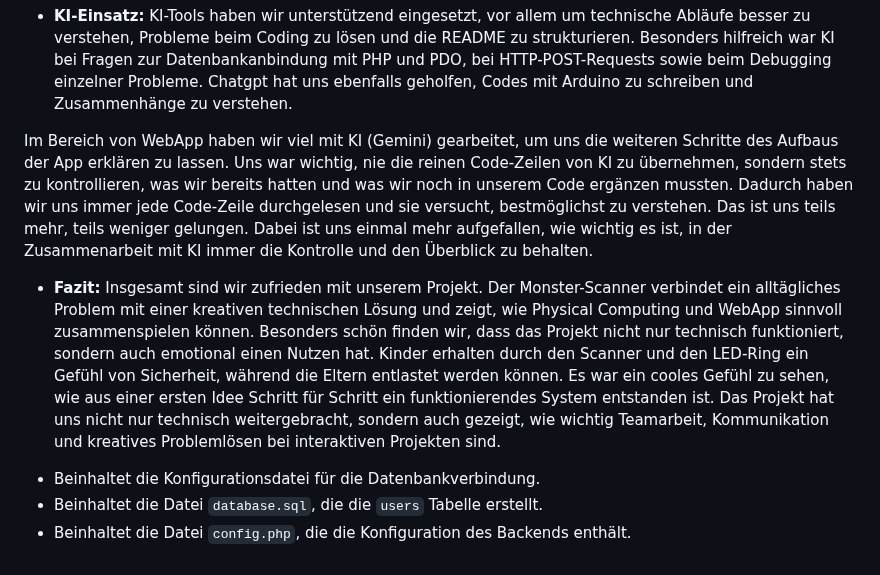
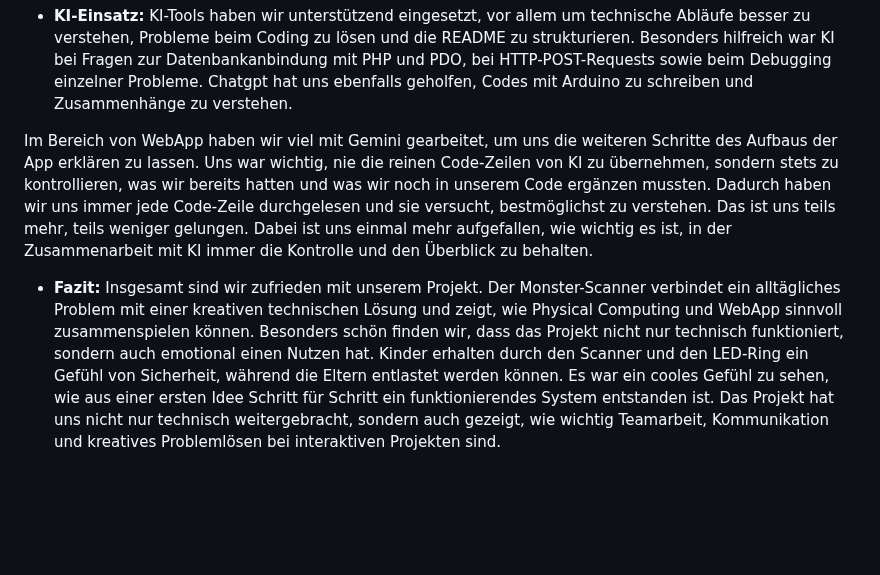
Before and after one commit to joy-lisa/im4, a Markdown page: README.md, the part around the change. Drawn GitHub-style; blank space fills up the shorter version.

```diff
--- a/README.md
+++ b/README.md
@@ -368,13 +368,8 @@ Das Team WebApp hatte erst einige Probleme mit dem Login-Prozess für die App. D
 * **KI-Einsatz:**
 KI-Tools haben wir unterstützend eingesetzt, vor allem um technische Abläufe besser zu verstehen, Probleme beim Coding zu lösen und die README zu strukturieren. Besonders hilfreich war KI bei Fragen zur Datenbankanbindung mit PHP und PDO, bei HTTP-POST-Requests sowie beim Debugging einzelner Probleme. Chatgpt hat uns ebenfalls geholfen, Codes mit Arduino zu schreiben und Zusammenhänge zu verstehen.
 
-Im Bereich von WebApp haben wir viel mit KI (Gemini) gearbeitet, um uns die weiteren Schritte des Aufbaus der App erklären zu lassen. Uns war wichtig, nie die reinen Code-Zeilen von KI zu übernehmen, sondern stets zu kontrollieren, was wir bereits hatten und was wir noch in unserem Code ergänzen mussten. Dadurch haben wir uns immer jede Code-Zeile durchgelesen und sie versucht, bestmöglichst zu verstehen. Das ist uns teils mehr, teils weniger gelungen. Dabei ist uns einmal mehr aufgefallen, wie wichtig es ist, in der Zusammenarbeit mit KI immer die Kontrolle und den Überblick zu behalten.
+Im Bereich von WebApp haben wir viel mit Gemini gearbeitet, um uns die weiteren Schritte des Aufbaus der App erklären zu lassen. Uns war wichtig, nie die reinen Code-Zeilen von KI zu übernehmen, sondern stets zu kontrollieren, was wir bereits hatten und was wir noch in unserem Code ergänzen mussten. Dadurch haben wir uns immer jede Code-Zeile durchgelesen und sie versucht, bestmöglichst zu verstehen. Das ist uns teils mehr, teils weniger gelungen. Dabei ist uns einmal mehr aufgefallen, wie wichtig es ist, in der Zusammenarbeit mit KI immer die Kontrolle und den Überblick zu behalten.
 
 * **Fazit:**
 Insgesamt sind wir zufrieden mit unserem Projekt. Der Monster-Scanner verbindet ein alltägliches Problem mit einer kreativen technischen Lösung und zeigt, wie Physical Computing und WebApp sinnvoll zusammenspielen können. Besonders schön finden wir, dass das Projekt nicht nur technisch funktioniert, sondern auch emotional einen Nutzen hat. Kinder erhalten durch den Scanner und den LED-Ring ein Gefühl von Sicherheit, während die Eltern entlastet werden können.
 Es war ein cooles Gefühl zu sehen, wie aus einer ersten Idee Schritt für Schritt ein funktionierendes System entstanden ist. Das Projekt hat uns nicht nur technisch weitergebracht, sondern auch gezeigt, wie wichtig Teamarbeit, Kommunikation und kreatives Problemlösen bei interaktiven Projekten sind.
-
-
-- Beinhaltet die Konfigurationsdatei für die Datenbankverbindung.
-- Beinhaltet die Datei `database.sql`, die die `users` Tabelle erstellt.
-- Beinhaltet die Datei `config.php`, die die Konfiguration des Backends enthält.
```
